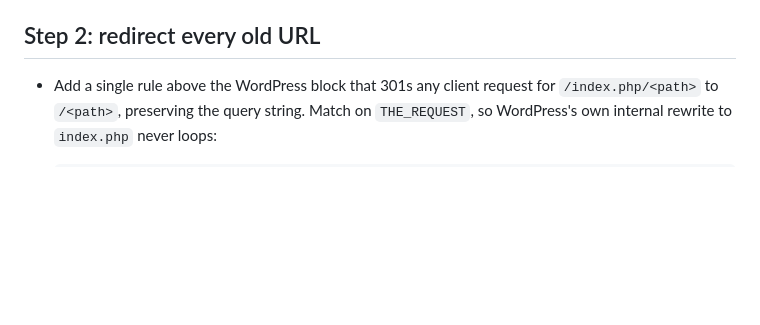
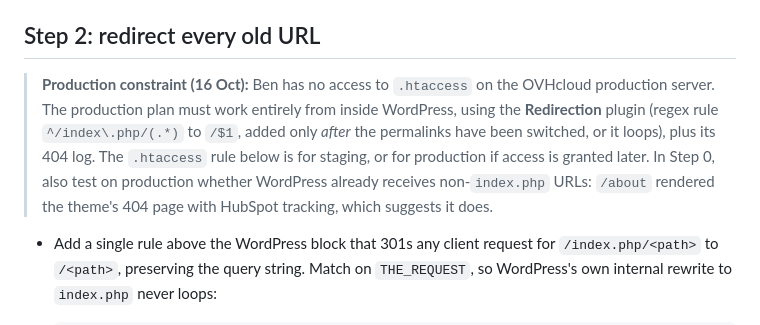
Before and after one commit to benmawhinney/LabSkin-footer, a Markdown page: docs/WO-004-url-and-sitemap-hygiene.md, the part around the change. Rendered like a GitHub page; blank space fills up the shorter version.

Commit message:
WO-004: production redirects via the Redirection plugin (no .htaccess access)
Co-Authored-By: Claude Opus 5.5 <noreply@anthropic.com>
Claude-Session: https://claude.ai/code/session_01Fy6R3qNovEybC9BirhsHNY

````diff
--- a/docs/WO-004-url-and-sitemap-hygiene.md
+++ b/docs/WO-004-url-and-sitemap-hygiene.md
@@ -48,6 +48,8 @@ Then propose a redirect map (old URL, new URL) for the dead links, the two Conta
 
 ## Step 2: redirect every old URL
 
+> **Production constraint (16 Oct):** Ben has no access to `.htaccess` on the OVHcloud production server. The production plan must work entirely from inside WordPress, using the **Redirection** plugin (regex rule `^/index\.php/(.*)` to `/$1`, added only *after* the permalinks have been switched, or it loops), plus its 404 log. The `.htaccess` rule below is for staging, or for production if access is granted later. In Step 0, also test on production whether WordPress already receives non-`index.php` URLs: `/about` rendered the theme's 404 page with HubSpot tracking, which suggests it does.
+
 - Add a single rule above the WordPress block that 301s any client request for `/index.php/<path>` to `/<path>`, preserving the query string. Match on `THE_REQUEST`, so WordPress's own internal rewrite to `index.php` never loops:
 
   ```apache
````
